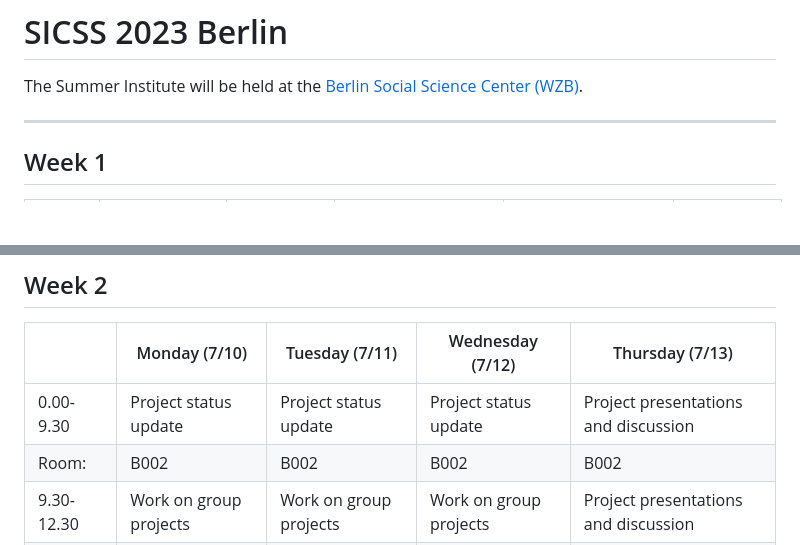
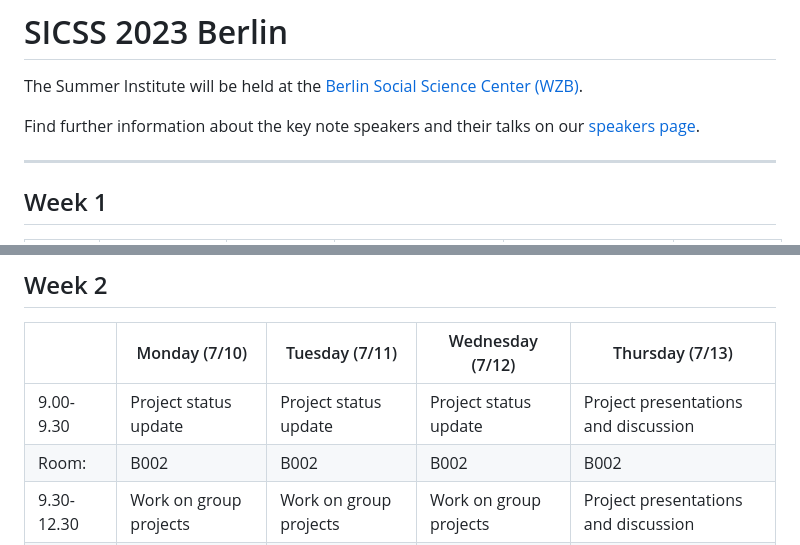
Before and after one commit to StefanMunnes/SICSS_2023, a Markdown page: Readme.md, 2 parts joined by grey strips. Rendered like a GitHub page; blank space fills up the shorter version.

```diff
--- a/Readme.md
+++ b/Readme.md
@@ -1,6 +1,8 @@
 # SICSS 2023 Berlin
 
 The Summer Institute will be held at the [Berlin Social Science Center (WZB)](https://www.wzb.eu).
+
+Find further information about the key note speakers and their talks on our [speakers page](https://www.wzb.eu/en/research/dynamics-of-social-inequalities/work-family-and-social-inequality/sicss-2023).
 
 ---
 
@@ -27,7 +29,7 @@ The Summer Institute will be held at the [Berlin Social Science Center (WZB)](ht
 
 |             | Monday (7/10)          | Tuesday (7/11)         | Wednesday (7/12)       | Thursday (7/13)                      |
 | ----------- | ---------------------- | ---------------------- | ---------------------- | ------------------------------------ |
-| 0.00-9.30   | Project status update  | Project status update  | Project status update  | Project presentations and discussion |
+| 9.00-9.30   | Project status update  | Project status update  | Project status update  | Project presentations and discussion |
 | Room:       | B002                   | B002                   | B002                   | B002                                 |
 | 9.30-12.30  | Work on group projects | Work on group projects | Work on group projects | Project presentations and discussion |
 | Room:       | B001/B002              | B001/B002              | B001/B002              | B002                                 |
```
